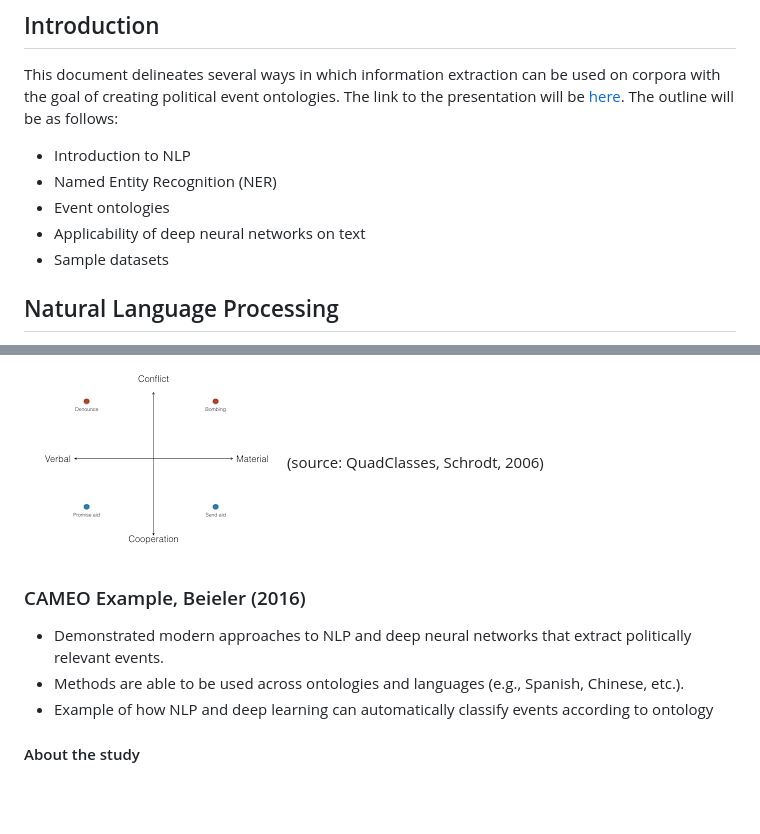
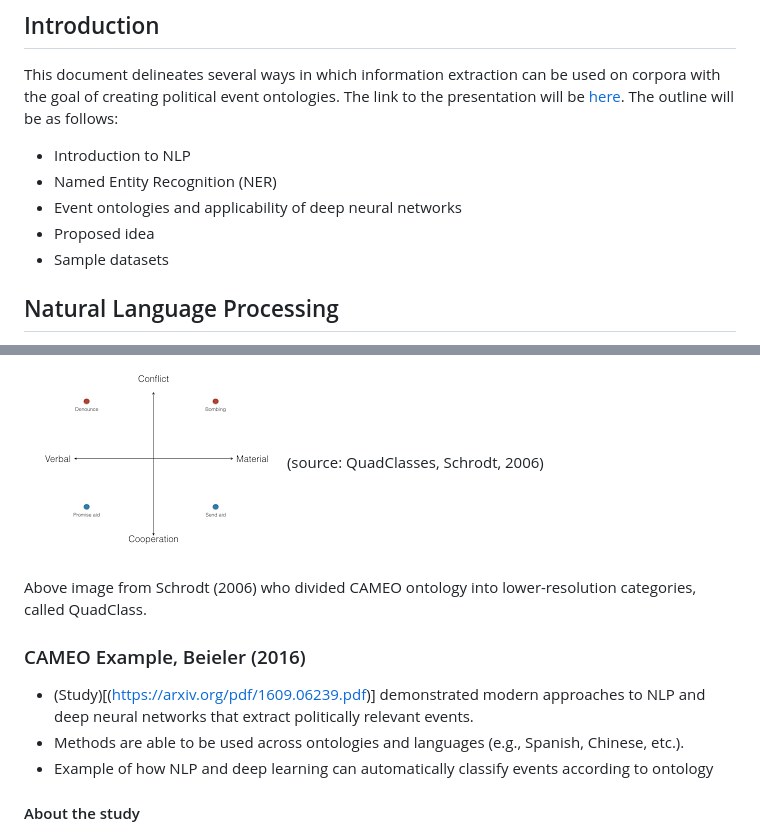
Before and after one commit to bjk127/Tax-Fraud-and-NLP-Demo, a Markdown page: README.md, 2 parts joined by grey strips. Rendered like a GitHub page; blank space fills up the shorter version.

```diff
--- a/README.md
+++ b/README.md
@@ -4,11 +4,11 @@
 ## Introduction
 This document delineates several ways in which information extraction can be used on corpora with the goal of creating political event ontologies. The link to the presentation will be [here](). The outline will be as follows:
 
-- Introduction to NLP
-- Named Entity Recognition (NER)
-- Event ontologies
-- Applicability of deep neural networks on text
-- Sample datasets
+* Introduction to NLP
+* Named Entity Recognition (NER)
+* Event ontologies and applicability of deep neural networks
+* Proposed idea
+* Sample datasets
 
 
 ## Natural Language Processing
@@ -47,8 +47,10 @@ A common NLP technique to extract semantic content from text is *information ext
 ![alt text](https://github.com/bjk127/Tax-Fraud-and-NLP-Demo/blob/master/img/QuadClass%20Events.png)
 (source: QuadClasses, Schrodt, 2006)
 
+Above image from Schrodt (2006) who divided CAMEO ontology into lower-resolution categories, called QuadClass.
+
 ### CAMEO Example, Beieler (2016)
-* Demonstrated modern approaches to NLP and deep neural networks that extract politically relevant events.
+* (Study)[(https://arxiv.org/pdf/1609.06239.pdf)] demonstrated modern approaches to NLP and deep neural networks that extract politically relevant events.
 * Methods are able to be used across ontologies and languages (e.g., Spanish, Chinese, etc.).
 * Example of how NLP and deep learning can automatically classify events according to ontology
 
```
Also changed, not shown: img/Generic Entity Types.png .png (added).
